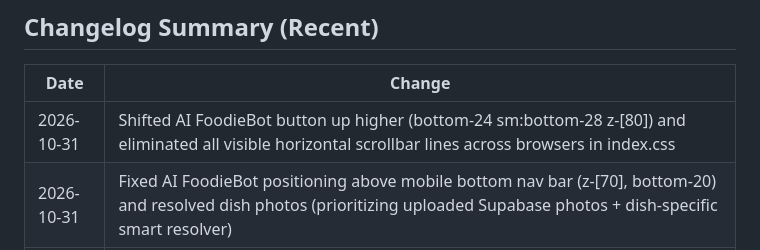
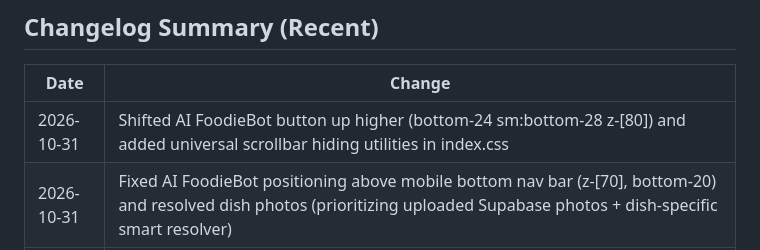
Before and after one commit to pranavshende/tastifyy, a Markdown page: Project/memory.md, the part around the change. GitHub-like rendering.

Commit message:
docs: update memory log for foodiebot positioning and scrollbar utilities

```diff
--- a/Project/memory.md
+++ b/Project/memory.md
@@ -133,7 +133,7 @@ Website (on Vercel):
 
 | Date | Change |
 |---|---|
-| 2026-10-31 | Shifted AI FoodieBot button up higher (bottom-24 sm:bottom-28 z-[80]) and eliminated all visible horizontal scrollbar lines across browsers in index.css |
+| 2026-10-31 | Shifted AI FoodieBot button up higher (bottom-24 sm:bottom-28 z-[80]) and added universal scrollbar hiding utilities in index.css |
 | 2026-10-31 | Fixed AI FoodieBot positioning above mobile bottom nav bar (z-[70], bottom-20) and resolved dish photos (prioritizing uploaded Supabase photos + dish-specific smart resolver) |
 | 2026-10-31 | Redesigned Customer Web Home, RestaurantCard, and MobileNav to match reference phone design with circular avatar, green Open badge, horizontal dynamic dish previews, and category filters |
 | 2026-10-31 | Removed Delivering to location bar widget from customer Header (desktop + mobile) |
```
